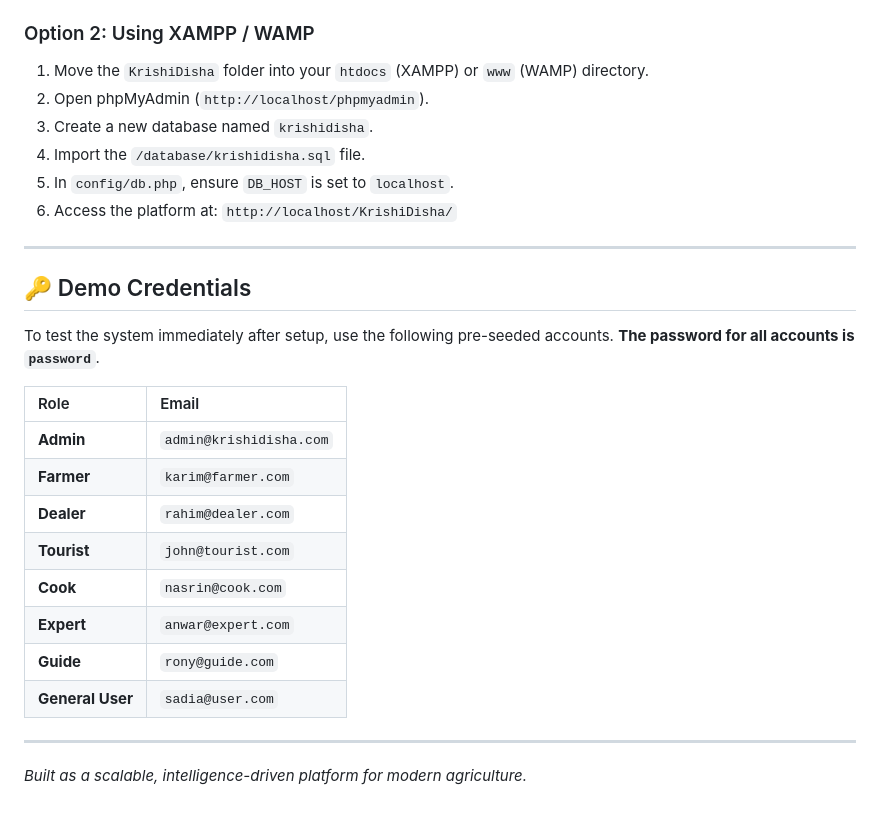
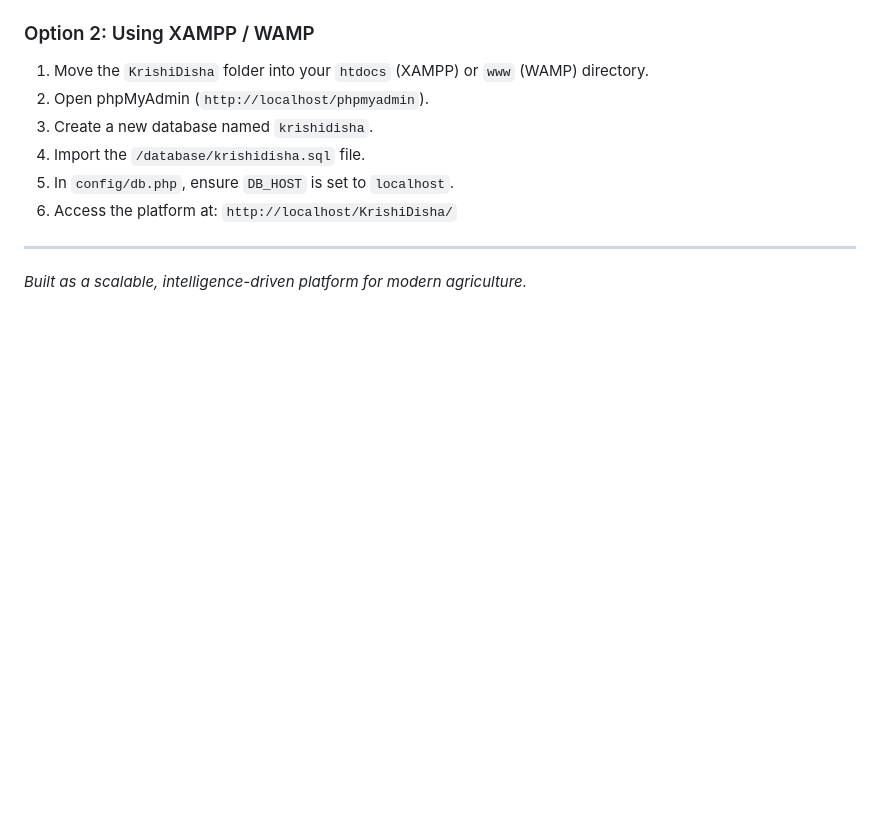
Before and after one commit to Nazmul1005/Krishi-Disha, a Markdown page: README.md, the part around the change. GitHub-like rendering; blank space fills up the shorter version.

Commit message:
Remove demo credentials from README
Removed demo credentials section from README.

```diff
--- a/README.md
+++ b/README.md
@@ -144,21 +144,4 @@ The project includes a `docker-compose.yml` and `Dockerfile` that will automatic
 6. Access the platform at: `http://localhost/KrishiDisha/`
 
 ---
-
-## 🔑 Demo Credentials
-
-To test the system immediately after setup, use the following pre-seeded accounts. **The password for all accounts is `password`**.
-
-| Role | Email |
-| :--- | :--- |
-| **Admin** | `admin@krishidisha.com` |
-| **Farmer** | `karim@farmer.com` |
-| **Dealer** | `rahim@dealer.com` |
-| **Tourist** | `john@tourist.com` |
-| **Cook** | `nasrin@cook.com` |
-| **Expert** | `anwar@expert.com` |
-| **Guide** | `rony@guide.com` |
-| **General User** | `sadia@user.com` |
-
----
 *Built as a scalable, intelligence-driven platform for modern agriculture.*
```
